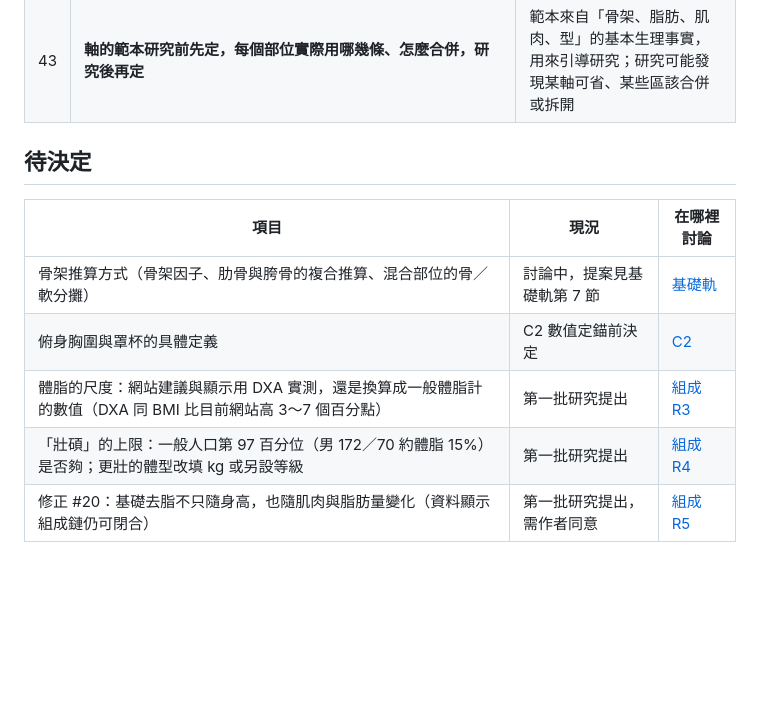
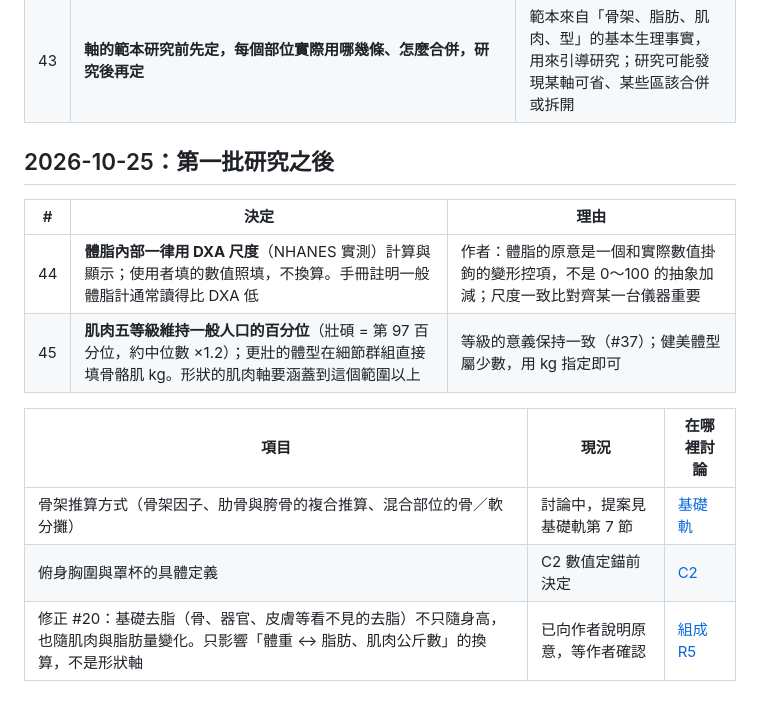
Before and after one commit to asasasdad0329/bodyref, a Markdown page: docs/DECISIONS.md, the part around the change. Drawn GitHub-style; blank space fills up the shorter version.

Commit message:
Record body-fat scale and muscle-level ceiling decisions (#24)
The author chose DXA as the single internal body-fat scale, since the
value is a deformation control tied to real numbers rather than a match
for any one device, and kept the five muscle levels as population
percentiles with kg entry for stronger builds. The #20 amendment stays
pending with the height-only error figures that motivate it.

Agent: claude

Claude-Session: https://claude.ai/code/session_01SDtjeSeHGoFPRmnJ1pvubM

Co-authored-by: Claude <noreply@anthropic.com>

```diff
--- a/docs/DECISIONS.md
+++ b/docs/DECISIONS.md
@@ -80,12 +80,15 @@
 | 42 | **每個部位（以及全身）都拆成變形軸**：脂肪、肌肉、骨架（例如胯寬）、型。「大小」與「等大小換組成」是脂肪與肌肉的組合：大小 = 兩者照常見比例一起增加（因此本來就不是等比放大），換組成 = 肌肉增、脂肪減、圍度不變。研究與塑型用脂肪、肌肉兩軸；數值控制可用大小方向。**修正 #39 的講法**：全身大小（身高、骨架寬窄、比例，長度與寬度分開）是獨立的形變；部位圍度是組合的結果 | 作者澄清原始想法：美型原模 → 漂亮的變形 → 連接數據；ANSUR 顯示長高時腿長增加約 1.2 倍、寬度與圍度只有 0.5～0.8 倍，證實變大不是等比放大 |
 | 43 | **軸的範本研究前先定，每個部位實際用哪幾條、怎麼合併，研究後再定** | 範本來自「骨架、脂肪、肌肉、型」的基本生理事實，用來引導研究；研究可能發現某軸可省、某些區該合併或拆開 |
 
-## 待決定
+## 2026-10-25：第一批研究之後
+
+| # | 決定 | 理由 |
+|---|---|---|
+| 44 | **體脂內部一律用 DXA 尺度**（NHANES 實測）計算與顯示；使用者填的數值照填，不換算。手冊註明一般體脂計通常讀得比 DXA 低 | 作者：體脂的原意是一個和實際數值掛鉤的變形控項，不是 0～100 的抽象加減；尺度一致比對齊某一台儀器重要 |
+| 45 | **肌肉五等級維持一般人口的百分位**（壯碩 = 第 97 百分位，約中位數 ×1.2）；更壯的體型在細節群組直接填骨骼肌 kg。形狀的肌肉軸要涵蓋到這個範圍以上 | 等級的意義保持一致（#37）；健美體型屬少數，用 kg 指定即可 |
 
 | 項目 | 現況 | 在哪裡討論 |
 |---|---|---|
 | 骨架推算方式（骨架因子、肋骨與胯骨的複合推算、混合部位的骨／軟分攤） | 討論中，提案見基礎軌第 7 節 | [基礎軌](work/00-foundation/README.md) |
 | 俯身胸圍與罩杯的具體定義 | C2 數值定錨前決定 | [C2](work/c2-breast/README.md) |
-| 體脂的尺度：網站建議與顯示用 DXA 實測，還是換算成一般體脂計的數值（DXA 同 BMI 比目前網站高 3～7 個百分點） | 第一批研究提出 | [組成 R3](work/00-foundation/research-composition.md#r3-體脂建議) |
-| 「壯碩」的上限：一般人口第 97 百分位（男 172／70 約體脂 15%）是否夠；更壯的體型改填 kg 或另設等級 | 第一批研究提出 | [組成 R4](work/00-foundation/research-composition.md#r4-肌肉五等級) |
-| 修正 #20：基礎去脂不只隨身高，也隨肌肉與脂肪量變化（資料顯示組成鏈仍可閉合） | 第一批研究提出，需作者同意 | [組成 R5](work/00-foundation/research-composition.md#r5-基礎去脂隨身高) |
+| 修正 #20：基礎去脂（骨、器官、皮膚等看不見的去脂）不只隨身高，也隨肌肉與脂肪量變化。只影響「體重 ↔ 脂肪、肌肉公斤數」的換算，不是形狀軸 | 已向作者說明原意，等作者確認 | [組成 R5](work/00-foundation/research-composition.md#r5-基礎去脂隨身高) |
```
Also changed, not shown: 2 other files.
